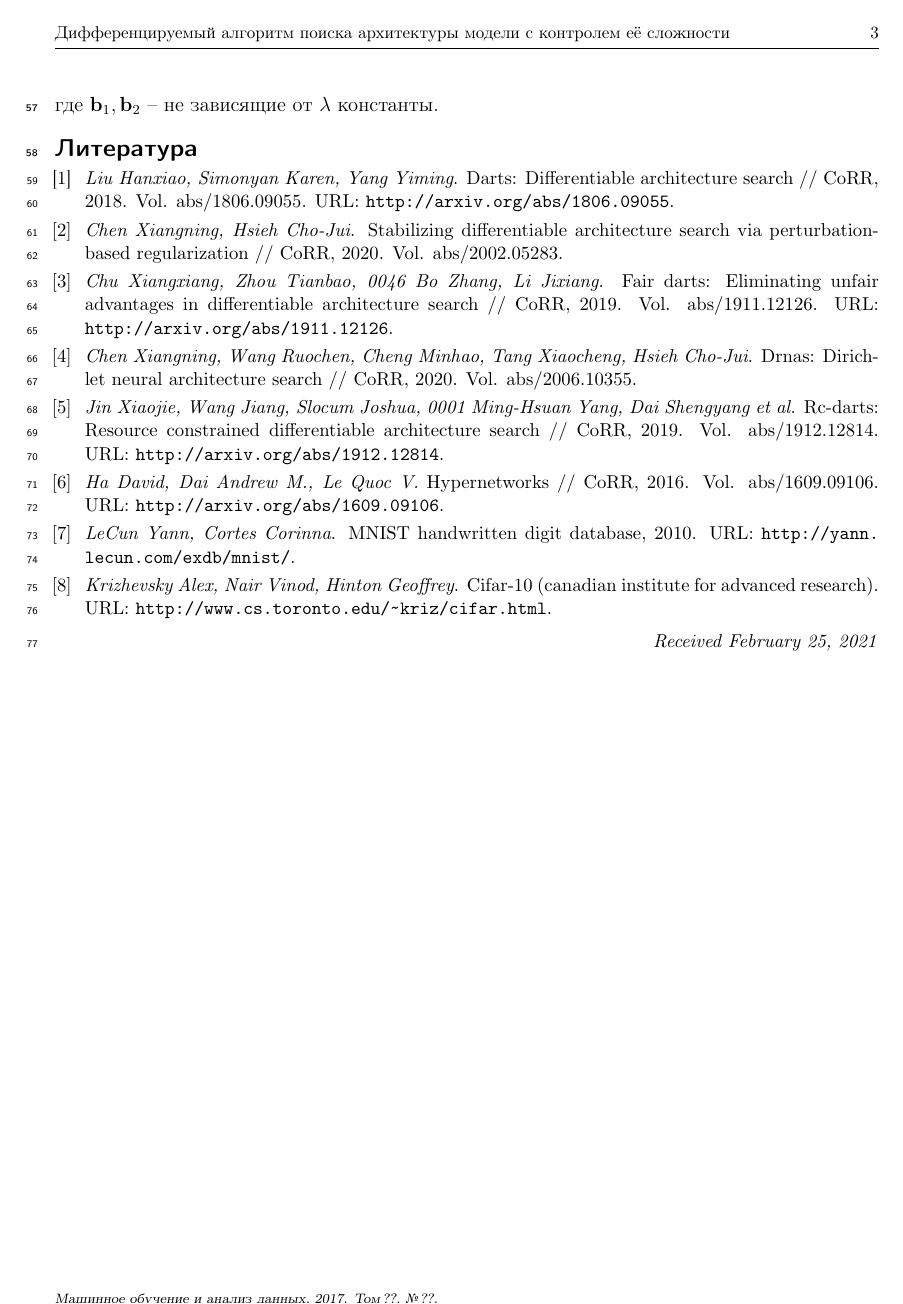
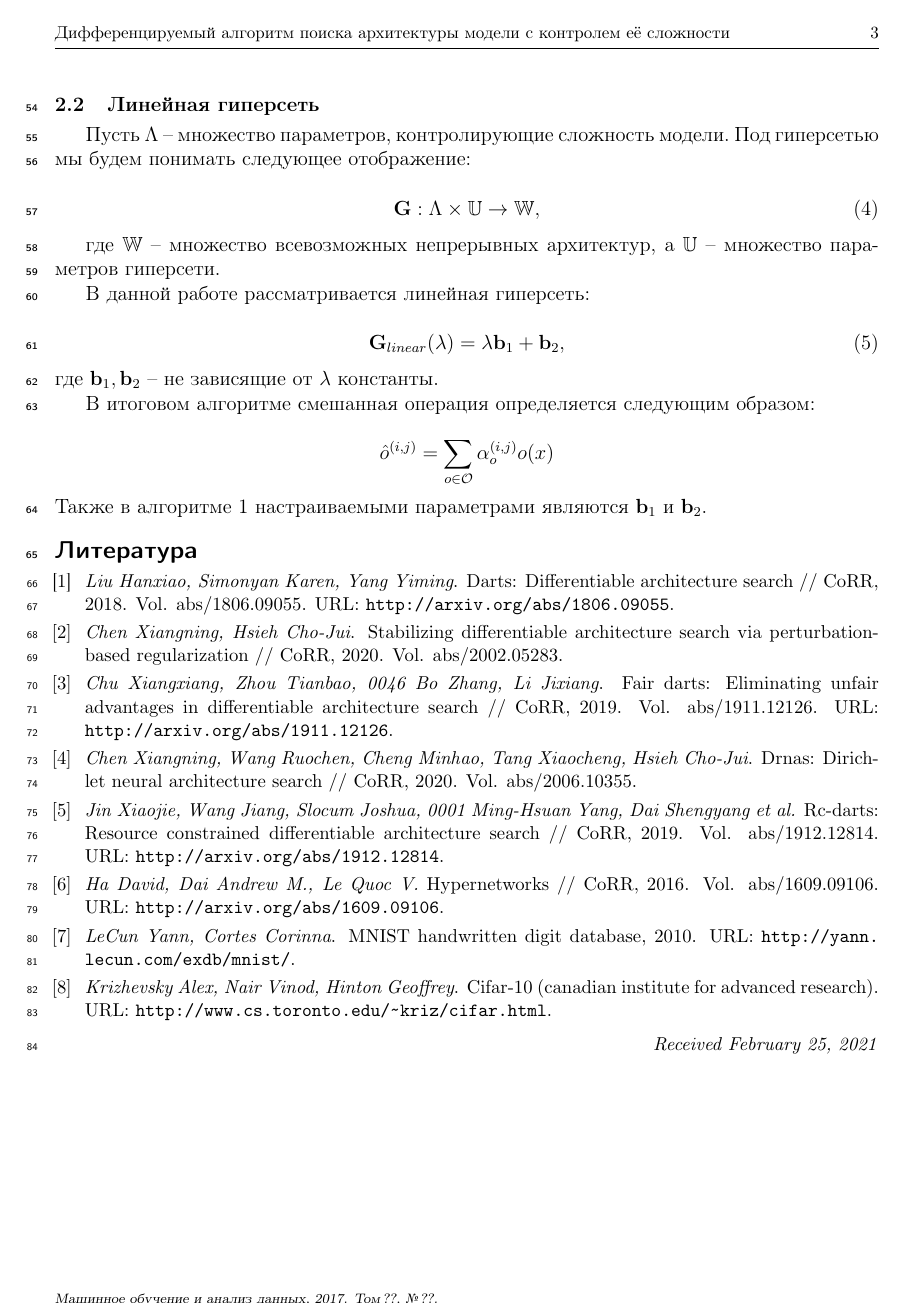
Before and after one commit to Intelligent-Systems-Phystech/2021-Project85, a LaTeX document (docs/DARTS2021Yakovlev.tex): page 3 of 3. The pictures show the PDF file docs/DARTS2021Yakovlev.pdf that the author committed with the source.

Commit message:
More detailed Darts + last paragraph
Последний мини-абзац + более детальное описание DARTS(самое начало)

```diff
--- a/docs/DARTS2021Yakovlev.tex
+++ b/docs/DARTS2021Yakovlev.tex
@@ -83,6 +90,11 @@
 \STATE получить окончательную архитектуру из полученного в результате алгоритма $\alpha$
 \end{algorithmic}
 \end{algorithm}
+
+Дискретная архитектура получается следующим образом:
+
+$$o^{(i, j)} =\arg\max_{o\in\mathcal{O}}\alpha_o^{(i, j)}$$
+
 \subsection{Линейная гиперсеть}
 
 Пусть $\Lambda$ --  множество параметров, контролирующие сложность модели. Под гиперсетью мы будем понимать следующее отображение:
@@ -91,7 +103,7 @@
 	\mathbf{G} : \Lambda \times \mathbb{U} \rightarrow \mathbb{W},
 \end{equation}
 
-где $\mathbb{W}$ -- множество параметров модели, а $\mathbb{U}$ -- множество параметров гиперсети.
+где $\mathbb{W}$ -- множество всевозможных непрерывных архитектур, а $\mathbb{U}$ -- множество параметров гиперсети.
 
  В данной работе рассматривается линейная гиперсеть:
 
@@ -100,6 +112,10 @@
  \end{equation}
  где $\mathbf{b}_1, \mathbf{b}_2$ -- не зависящие от $\lambda$ константы.
 
+ В итоговом алгоритме смешанная операция определяется следующим образом:
+
+ $$\hat{o}^{(i, j)} = \sum_{o\in \mathcal{O}}\alpha^{(i, j)}_oo(x)$$
+ Также в алгоритме \ref{alg:darts} настраиваемыми параметрами являются $\mathbf{b}_1$ и $\mathbf{b}_2$.
 %%%% если имеется doi цитируемого источника, необходимо его указать, см. пример в \bibitem{article}
 %%%% DOI публикации, зарегистрированной в системе Crossref, можно получить по адресу http://www.crossref.org/guestquery/
 \bibliography{Version1.bib}
```
Also changed, not shown: docs/DARTS2021Yakovlev.pdf, docs/DARTS2021Yakovlev.tex (9 more changed lines).
